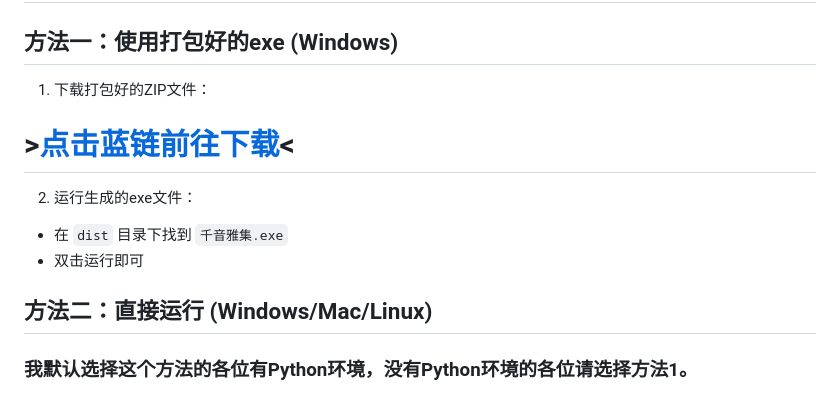
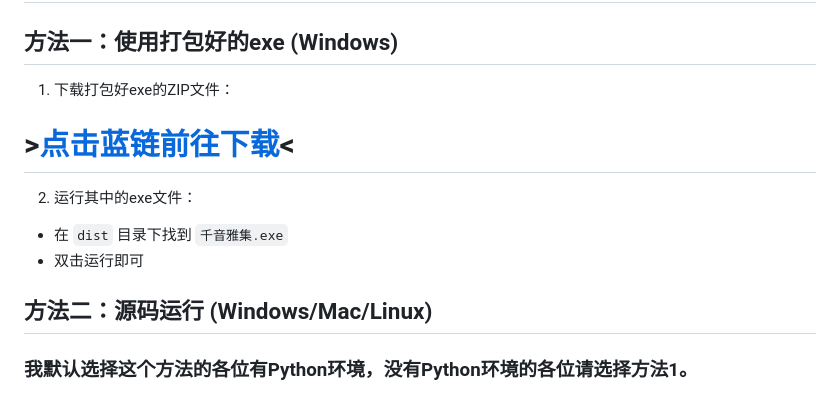
Before and after one commit to HKLHaoBin/Qinyin-Score-Steward, a Markdown page: README.md, the part around the change. GitHub-like rendering.

Commit message:
更新README.md：修正exe文件下载说明，明确文件位置和运行方法，提升用户理解。

```diff
--- a/README.md
+++ b/README.md
@@ -20,15 +20,15 @@
 
 ## 方法一：使用打包好的exe (Windows)
 
-1. 下载打包好的ZIP文件：
+1. 下载打包好exe的ZIP文件：
 
 # >[点击蓝链前往下载](https://github.com/HKLHaoBin/Repertoire-of-Myriad-Melodies-Score-Tool/releases/tag/v2.6)<
 
-2. 运行生成的exe文件：
+2. 运行其中的exe文件：
 - 在 `dist` 目录下找到 `千音雅集.exe`
 - 双击运行即可
 
-## 方法二：直接运行 (Windows/Mac/Linux)
+## 方法二：源码运行 (Windows/Mac/Linux)
 
 ### 我默认选择这个方法的各位有Python环境，没有Python环境的各位请选择方法1。
 
```
